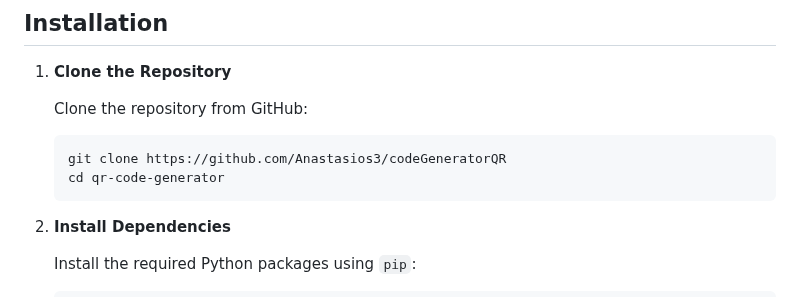
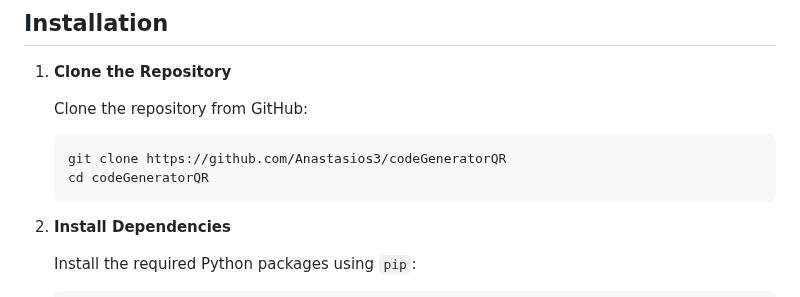
Before and after one commit to Anastasios3/codeGeneratorQR, a Markdown page: README.md, the part around the change. Drawn GitHub-style.

````diff
--- a/README.md
+++ b/README.md
@@ -29,7 +29,7 @@ Ensure you have the following software installed on your system:
 
    ```sh
    git clone https://github.com/Anastasios3/codeGeneratorQR
-   cd qr-code-generator
+   cd codeGeneratorQR
    ```
 
 2. **Install Dependencies**
````
